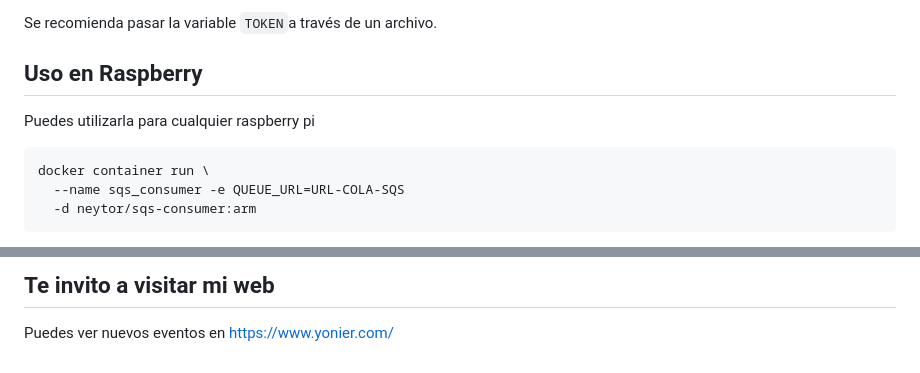
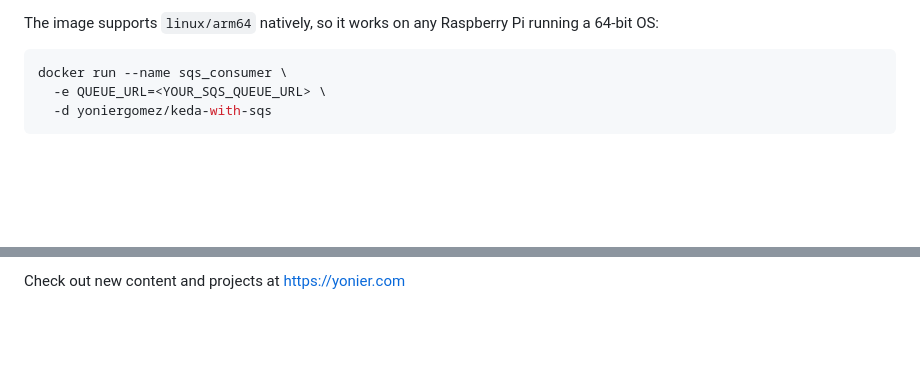
Before and after one commit to YonierGomez/keda-with-sqs, a Markdown page: README-DOCKER.md, 2 parts joined by grey strips. Drawn GitHub-style; blank space fills up the shorter version.

````diff
--- a/README-DOCKER.md
+++ b/README-DOCKER.md
@@ -81,13 +77,9 @@ Puedes pasar las siguientes variables al crear el contenedor
 
-Se recomienda pasar la variable `TOKEN`a través de un archivo.
-
-## Uso en Raspberry
-
-Puedes utilizarla para cualquier raspberry pi
+The image supports `linux/arm64` natively, so it works on any Raspberry Pi running a 64-bit OS:
 
 ```bash
-docker container run \
-  --name sqs_consumer -e QUEUE_URL=URL-COLA-SQS
-  -d neytor/sqs-consumer:arm
+docker run --name sqs_consumer \
+  -e QUEUE_URL=<YOUR_SQS_QUEUE_URL> \
+  -d yoniergomez/keda-with-sqs
 ```
 
@@ -95,4 +87,2 @@ docker container run \
 
-## Te invito a visitar mi web
-
-Puedes ver nuevos eventos en [https://www.yonier.com/](https://www.yonier.com)
+Check out new content and projects at [https://yonier.com](https://yonier.com)
````
Also changed, not shown: other parts of README-DOCKER.md (+40 -44 lines).
